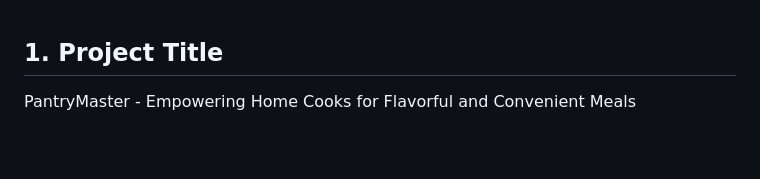
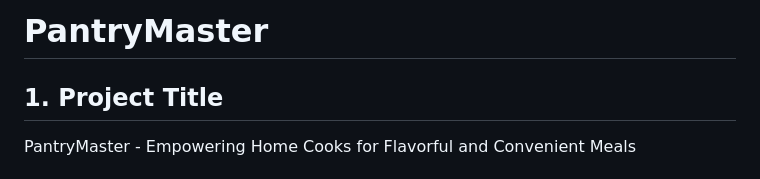
Before and after one commit to slee1070/2800-202310-DTC03, a Markdown page: README.md, the part around the change. Rendered like a GitHub page; blank space fills up the shorter version.

Commit message:
Add project title

```diff
--- a/README.md
+++ b/README.md
@@ -1,3 +1,4 @@
+# PantryMaster
 ## 1. Project Title
 PantryMaster - Empowering Home Cooks for Flavorful and Convenient Meals
 
```
